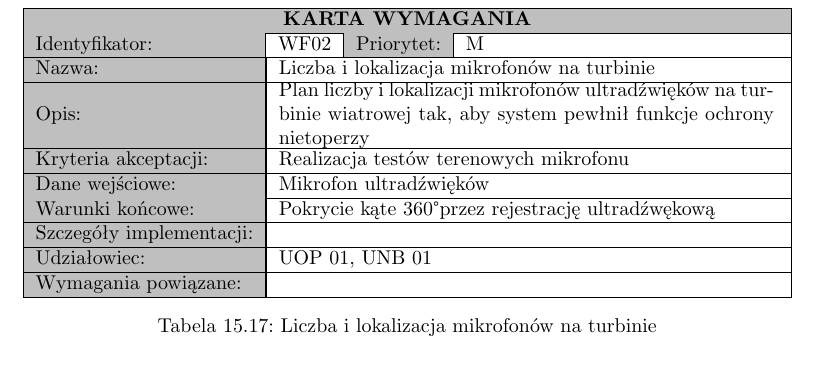
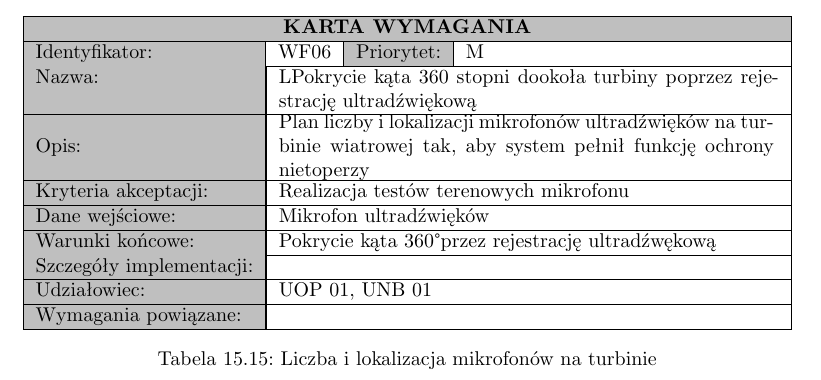
Before and after one commit to juliuszorlowski/BatmonitUI, a LaTeX thesis (pjatk_latex/engineer.tex): part of page 85 of 92 before the commit and part of page 83 of 91 after it, cut so that both start at the same text. Compiled offline with pdfLaTeX.

Commit message:
FINAL 3 :)

```diff
--- a/pjatk_latex/engineer.tex
+++ b/pjatk_latex/engineer.tex
@@ -1872,6 +1872,19 @@ Sukcesem jest z pewnością przezwyciężenie wszelkich trudności powstałych w
           \sholder{UOB 01}
           \reqrelated{}
         \end{requirementstab}
+
+        \begin{requirementstab}[label={tab:requirements:func1},caption={Liczba i lokalizacja mikrofonów na turbinie}]
+          \id{WF06}
+          \priority{M}
+          \name{LPokrycie kąta 360 stopni dookoła turbiny poprzez rejestrację ultradźwiękową}
+          \descr{Plan liczby i lokalizacji mikrofonów ultradźwięków na turbinie wiatrowej tak, aby system pełnił funkcję ochrony nietoperzy}
+          \acceptcrit{Realizacja testów terenowych mikrofonu}
+          \inputdata{Mikrofon ultradźwięków}
+          \postconditions{Pokrycie kąta 360\textdegree przez rejestrację ultradźwękową}
+          \implementation{}
+          \sholder{UOP 01, UNB 01}
+          \reqrelated{}
+        \end{requirementstab}
         \clearpage
 
       \item \textbf{Interfejs z otoczeniem}
@@ -1901,18 +1914,7 @@ Sukcesem jest z pewnością przezwyciężenie wszelkich trudności powstałych w
           \reqrelated{}
         \end{requirementstab}
 
-        \begin{requirementstab}[label={tab:requirements:func1},caption={Liczba i lokalizacja mikrofonów na turbinie}]
-          \id{WF02}
-          \priority{M}
-          \name{Liczba i lokalizacja mikrofonów na turbinie}
-          \descr{Plan liczby i lokalizacji mikrofonów ultradźwięków na turbinie wiatrowej tak, aby system pewłnił funkcje ochrony nietoperzy}
-          \acceptcrit{Realizacja testów terenowych mikrofonu}
-          \inputdata{Mikrofon ultradźwięków}
-          \postconditions{Pokrycie kąte 360\textdegree przez rejestrację ultradźwękową}
-          \implementation{}
-          \sholder{UOP 01, UNB 01}
-          \reqrelated{}
-        \end{requirementstab}
+
 
         \clearpage
 
```
